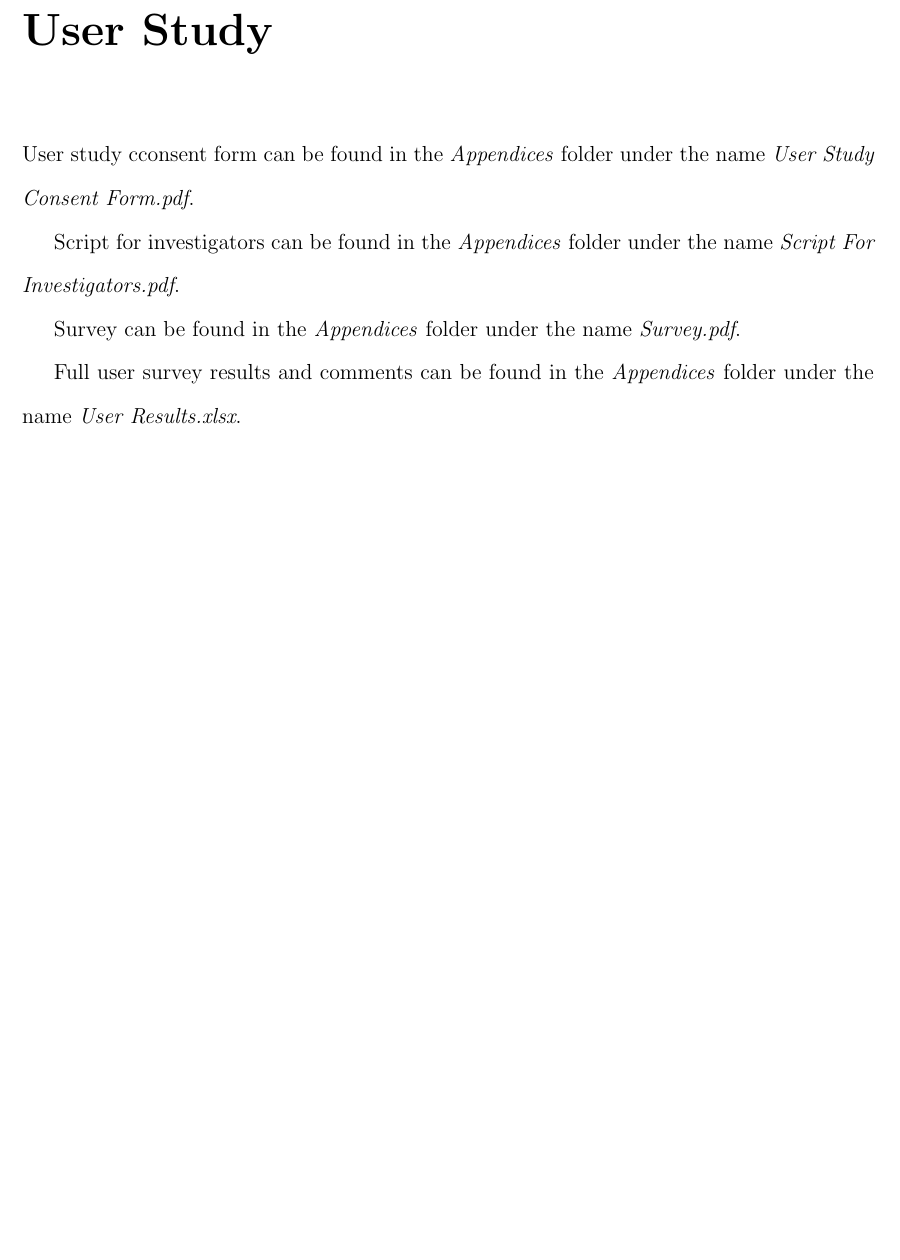
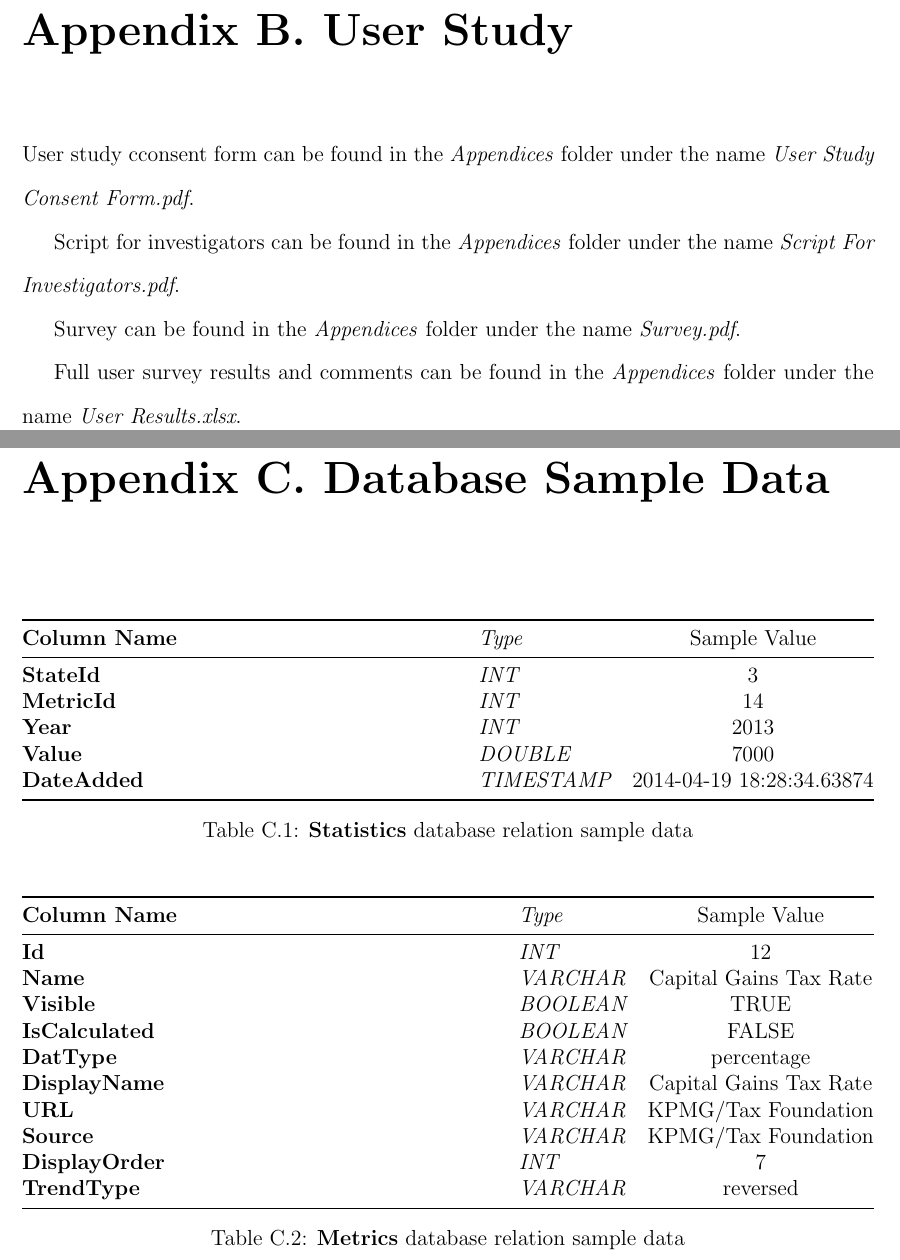
Before and after one commit to dbogatov/mqp-paper, a LaTeX thesis (src/report.tex, which reads src/Sections/Appendices.tex): part of page 46 of 48 before the commit and two parts of pages 46 and 47 of 50 after it, the two joined at a grey line, cut so that both start at the same text, the shorter picture padded with empty space. The pictures show the PDF file src/report.pdf that the author committed with the source.

Commit message:
Add sample data om some db tables.

```diff
--- a/src/Sections/Appendices.tex
+++ b/src/Sections/Appendices.tex
@@ -1,11 +1,11 @@
 \begin{appendices}
 
-	\chapter{API Documentation} \label{app:apidoc}
+	\chapter{Appendix A. API Documentation} \label{app:apidoc}
 
 		API Documentation can be found in the \emph{Appendices} folder under the
 		name \emph{API Documentation.pdf}.
 
-	\chapter{User Study} \label{app:userstudydocs}
+	\chapter{Appendix B. User Study} \label{app:userstudydocs}
 
 		User study cconsent form can be found in the \emph{Appendices} folder
 		under the name \emph{User Study Consent Form.pdf}.
@@ -19,3 +19,54 @@
 		Full user survey results and comments can be found in the
 		\emph{Appendices} folder under the name \emph{User Results.xlsx}.
 
+	\chapter{Appendix C. Database Sample Data} \label{app:dbsample}
+
+		\begin{table}[h]
+			\centering
+			\begin{tabularx}{\textwidth}{@{} >{\bf}Y >{\em}l c @{}} % use 'Y' for first column
+				\toprule
+				Column Name	& Type		& Sample Value				\\
+				\midrule
+
+				StateId		& INT		& 3							\\
+				MetricId	& INT		& 14						\\
+				Year		& INT		& 2013						\\
+				Value		& DOUBLE	& 7000						\\
+				DateAdded	& TIMESTAMP	& 2014-04-19 18:28:34.63874	\\
+
+				\bottomrule
+			\end{tabularx}
+			\caption{\textbf{Statistics} database relation sample data}
+			\label{tbl:statstable}
+		\end{table}
+
+		\begin{table}[h]
+			\centering
+			\begin{tabularx}{\textwidth}{@{} >{\bf}Y >{\em}l c @{}} % use 'Y' for first column
+				\toprule
+				Column Name		& Type		& Sample Value				\\
+				\midrule
+
+				Id				& INT		& 12						\\
+				Name			& VARCHAR	& Capital Gains Tax Rate	\\
+				Visible			& BOOLEAN	& TRUE						\\
+				IsCalculated	& BOOLEAN	& FALSE						\\
+				DatType			& VARCHAR	& percentage				\\
+				DisplayName		& VARCHAR	& Capital Gains Tax Rate	\\
+				URL				& VARCHAR	& KPMG/Tax Foundation		\\
+				Source			& VARCHAR	& KPMG/Tax Foundation		\\
+				DisplayOrder	& INT		& 7							\\
+				TrendType		& VARCHAR	& reversed					\\
+
+				\bottomrule
+			\end{tabularx}
+			\caption{\textbf{Metrics} database relation sample data}
+			\label{tbl:metrictable}
+		\end{table}
+
+		\begin{table}[h]
+			\centering
+			\begin{tabularx}{\textwidth}{@{} >{\bf}Y >{\em}l c @{}} % use 'Y' for first column
+				\toprule
+				Column Name		& Type		& Sample Value	\\
+				\midrule
@@ -22 +79,7 @@
+				\bottomrule
+			\end{tabularx}
+			\caption{\textbf{States} database relation sample data}
+			\label{tbl:statestable}
+		\end{table}
+
 \end{appendices}
```
Also changed, not shown: src/Sections/Background.tex (+3 -3 lines), src/Sections/TitlePage.tex (+5 -5 lines), src/report.pdf, src/Sections/Appendices.tex (6 more changed lines).
